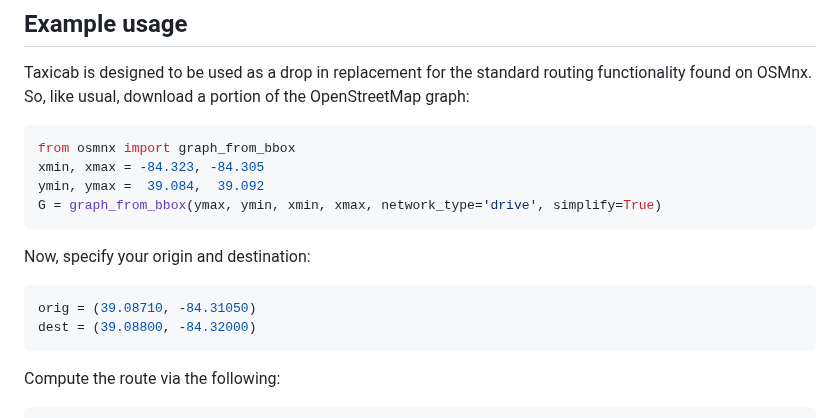
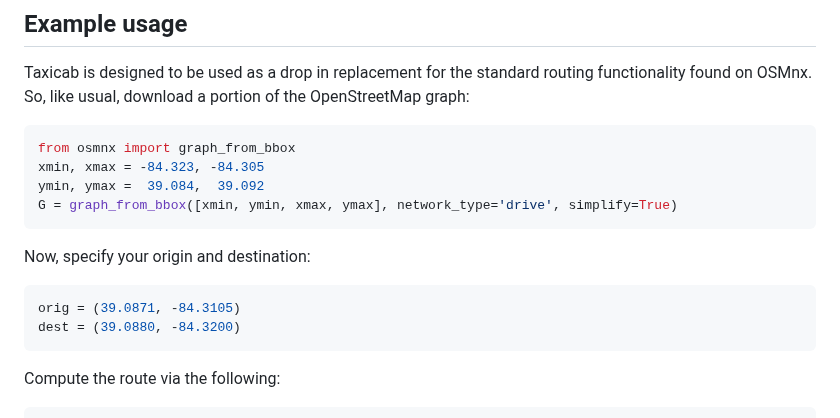
Before and after one commit to nathanrooy/taxicab, a Markdown page: README.md, the part around one of its changes. GitHub-like rendering.

````diff
--- a/README.md
+++ b/README.md
@@ -33,13 +36,13 @@ Taxicab is designed to be used as a drop in replacement for the standard routing
 from osmnx import graph_from_bbox
 xmin, xmax = -84.323, -84.305
 ymin, ymax =  39.084,  39.092
-G = graph_from_bbox(ymax, ymin, xmin, xmax, network_type='drive', simplify=True)
+G = graph_from_bbox([xmin, ymin, xmax, ymax], network_type='drive', simplify=True)
 ```
 
 Now, specify your origin and destination:
 ```python
-orig = (39.08710, -84.31050)
-dest = (39.08800, -84.32000)
+orig = (39.0871, -84.3105)
+dest = (39.0880, -84.3200)
 ```
 
 Compute the route via the following:
````
Also changed, not shown: other parts of README.md (+25 -14 lines), docs/ex_01.jpg, docs/ex_02.jpg, docs/ex_03.jpg, docs/ex_04.jpg (added), 12 other files.
